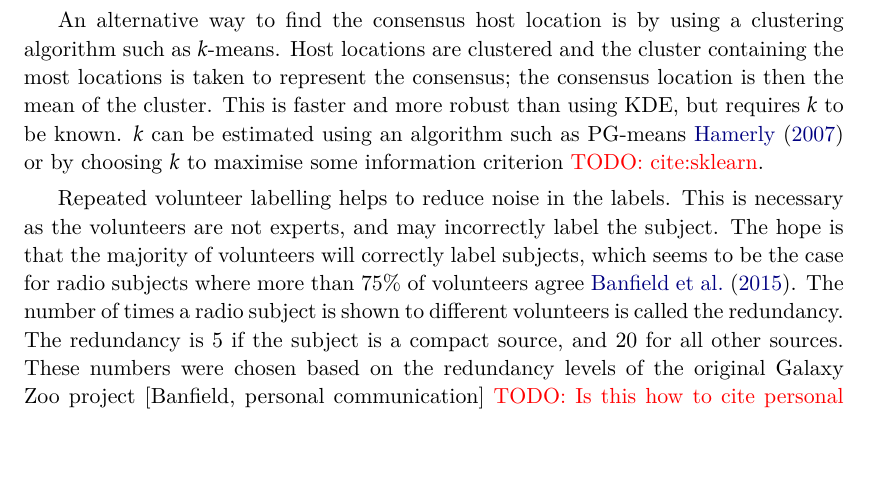
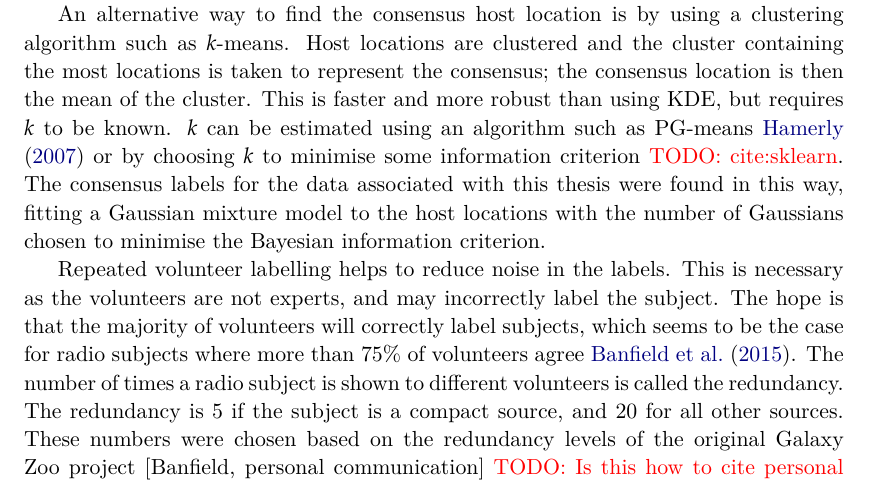
Before and after one commit to chengsoonong/crowdastro, a LaTeX thesis (tex/thesis/thesis.tex): part of page 14 of 22, cut so that both start at the same text, the shorter picture padded with empty space. Compiled offline with XeLaTeX; a LaTeX package or settings file that is missing is left out.

Commit message:
Updated click consensus write-up. #106

```diff
--- a/tex/thesis/thesis.tex
+++ b/tex/thesis/thesis.tex
@@ -107,7 +107,7 @@
 
     Radio Galaxy Zoo volunteers are first asked to select combinations of radio objects that correspond to one radio source, and are then asked to select the location of the corresponding host galaxy \cite{banfield15}. Each radio subject is labelled by multiple volunteers. These labels are then collated as follows. First, the most common combination of radio objects is selected, and all labels that have a different combination are discarded. This radio combination is called the consensus radio combination. Then, the density of host location labels is estimated using Gaussian kernel density estimation (KDE), and the highest density location is selected. This is called the consensus host location. The consensus host location is then matched to the nearest infrared object.
 
-    An alternative way to find the consensus host location is by using a clustering algorithm such as $k$-means. Host locations are clustered and the cluster containing the most locations is taken to represent the consensus; the consensus location is then the mean of the cluster. This is faster and more robust than using KDE, but requires $k$ to be known. $k$ can be estimated using an algorithm such as PG-means \cite{hamerly07} or by choosing $k$ to maximise some information criterion \todo{cite:sklearn}.
+    An alternative way to find the consensus host location is by using a clustering algorithm such as $k$-means. Host locations are clustered and the cluster containing the most locations is taken to represent the consensus; the consensus location is then the mean of the cluster. This is faster and more robust than using KDE, but requires $k$ to be known. $k$ can be estimated using an algorithm such as PG-means \cite{hamerly07} or by choosing $k$ to minimise some information criterion \todo{cite:sklearn}. The consensus labels for the data associated with this thesis were found in this way, fitting a Gaussian mixture model to the host locations with the number of Gaussians chosen to minimise the Bayesian information criterion.
 
     Repeated volunteer labelling helps to reduce noise in the labels. This is necessary as the volunteers are not experts, and may incorrectly label the subject. The hope is that the majority of volunteers will correctly label subjects, which seems to be the case for radio subjects where more than 75\% of volunteers agree \cite{banfield15}. The number of times a radio subject is shown to different volunteers is called the redundancy. The redundancy is 5 if the subject is a compact source, and 20 for all other sources. These numbers were chosen based on the redundancy levels of the original Galaxy Zoo project [Banfield, personal communication] \todo{Is this how to cite personal communication? Alternatively, is this written down somewhere?}. Since labels with radio combinations that disagree with the consensus are discarded, the redundancy is usually lower in practice when finding the host location. This can lead to very low redundancy input to KDE, causing KDE to fail. This failure can usually be caught, but the existing solution in this case is to take the mean of all host locations. This is not the consensus host location in general. Another effect is that since more complex sources have higher levels of disagreement in the radio combination stage, more complex sources have more discarded volunteer labels, and thus lower redundancy --- so more complex sources have more noise in their labels.
 
```
